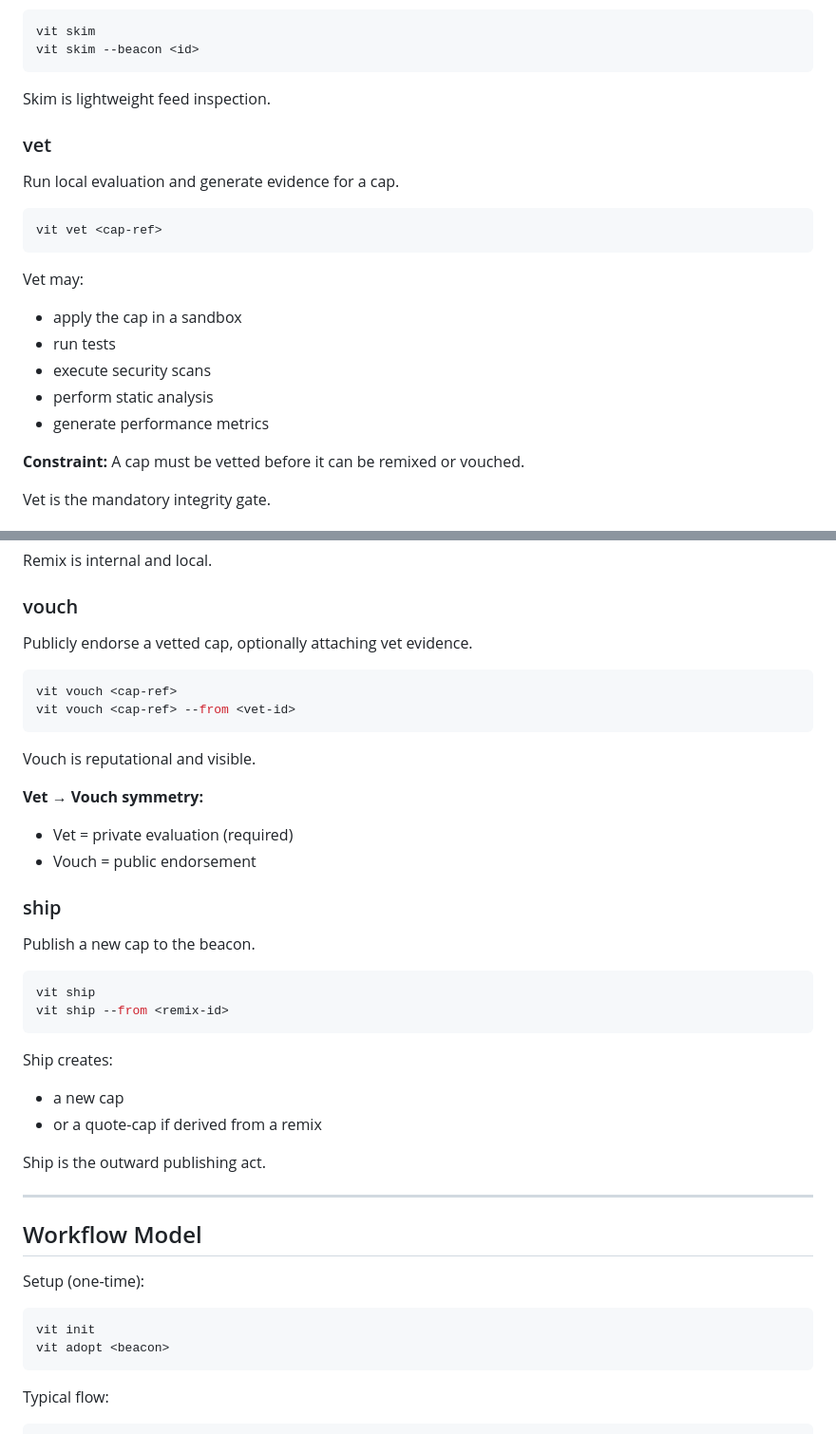
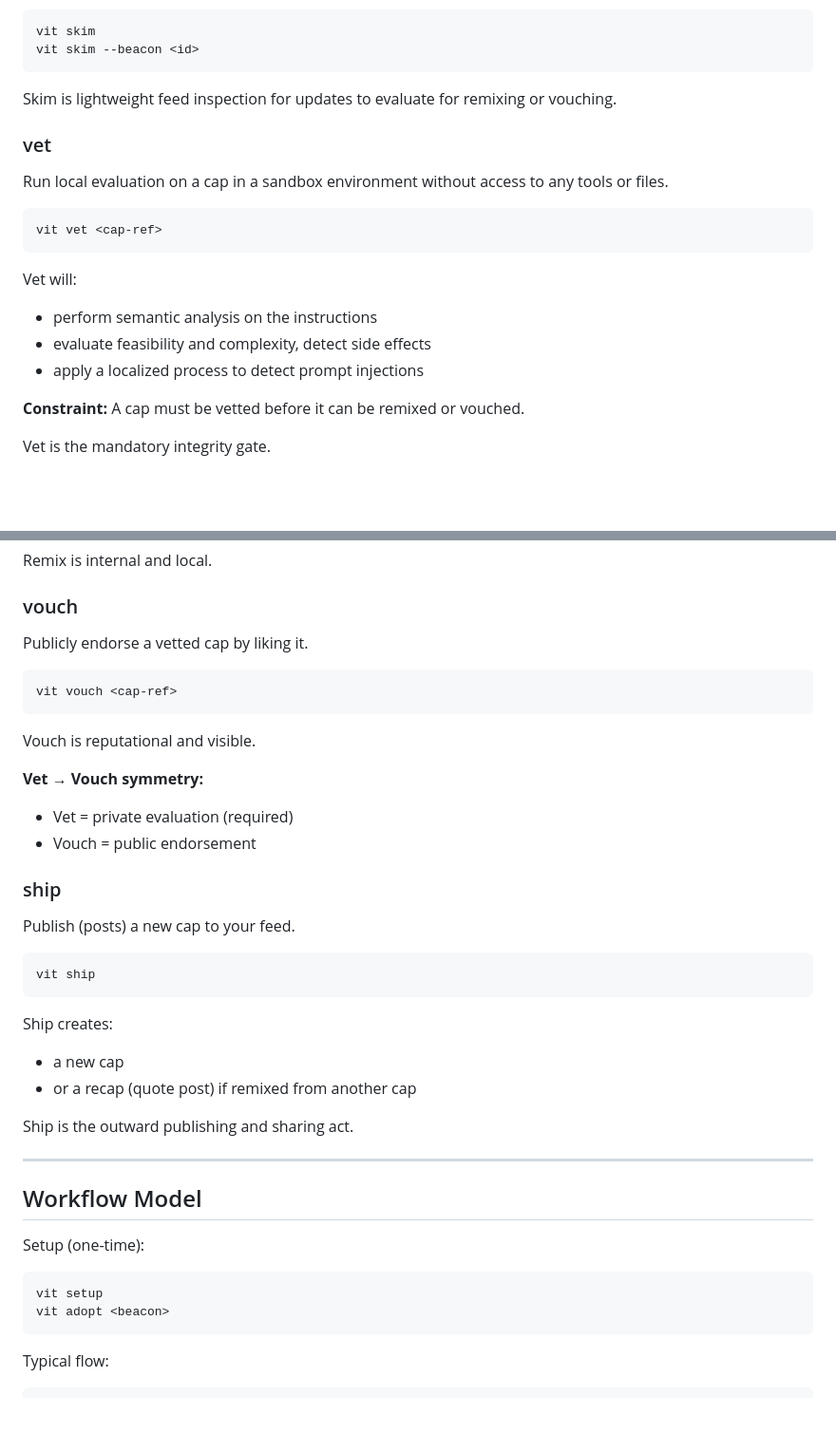
Before and after one commit to solpbc/vit, a Markdown page: VOCAB.md, 2 parts joined by grey strips. Shown at 95% size. Drawn GitHub-style; blank space fills up the shorter version.

````diff
--- a/VOCAB.md
+++ b/VOCAB.md
@@ -134,22 +127,20 @@ vit skim
 vit skim --beacon <id>
 ```
 
-Skim is lightweight feed inspection.
+Skim is lightweight feed inspection for updates to evaluate for remixing or vouching.
 
 ### vet
 
-Run local evaluation and generate evidence for a cap.
+Run local evaluation on a cap in a sandbox environment without access to any tools or files.
 
 ```bash
 vit vet <cap-ref>
 ```
 
-Vet may:
-- apply the cap in a sandbox
-- run tests
-- execute security scans
-- perform static analysis
-- generate performance metrics
+Vet will:
+- perform semantic analysis on the instructions
+- evaluate feasibility and complexity, detect side effects
+- apply a localized process to detect prompt injections
 
 **Constraint:**
 A cap must be vetted before it can be remixed or vouched.
@@ -175,11 +166,10 @@ Remix is internal and local.
 
 ### vouch
 
-Publicly endorse a vetted cap, optionally attaching vet evidence.
+Publicly endorse a vetted cap by liking it.
 
 ```bash
 vit vouch <cap-ref>
-vit vouch <cap-ref> --from <vet-id>
 ```
 
 Vouch is reputational and visible.
@@ -190,18 +180,17 @@ Vouch is reputational and visible.
 
 ### ship
 
-Publish a new cap to the beacon.
+Publish (posts) a new cap to your feed.
 
 ```bash
 vit ship
-vit ship --from <remix-id>
 ```
 
 Ship creates:
 - a new cap
-- or a quote-cap if derived from a remix
+- or a recap (quote post) if remixed from another cap
 
-Ship is the outward publishing act.
+Ship is the outward publishing and sharing act.
 
 ---
 
@@ -210,7 +199,7 @@ Ship is the outward publishing act.
 Setup (one-time):
 
 ```bash
-vit init
+vit setup
 vit adopt <beacon>
 ```
 
````
Also changed, not shown: other parts of VOCAB.md (+35 -41 lines).
